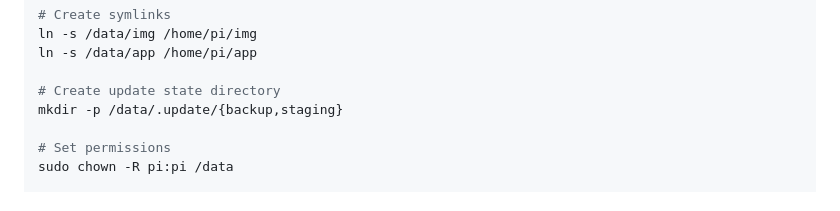
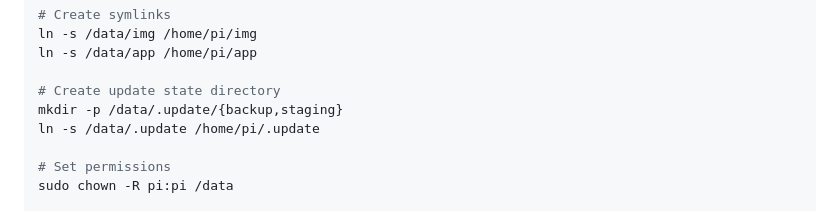
Before and after one commit to aide-examples/aide-slideshow, a Markdown page: app/README.md, the part around the change. Drawn GitHub-style.

Commit message:
Document .update symlink in setup instructions
Co-Authored-By: Claude Opus 4.5 <noreply@anthropic.com>

```diff
--- a/app/README.md
+++ b/app/README.md
@@ -1084,6 +1084,7 @@ ln -s /data/app /home/pi/app
 
 # Create update state directory
 mkdir -p /data/.update/{backup,staging}
+ln -s /data/.update /home/pi/.update
 
 # Set permissions
 sudo chown -R pi:pi /data
```
